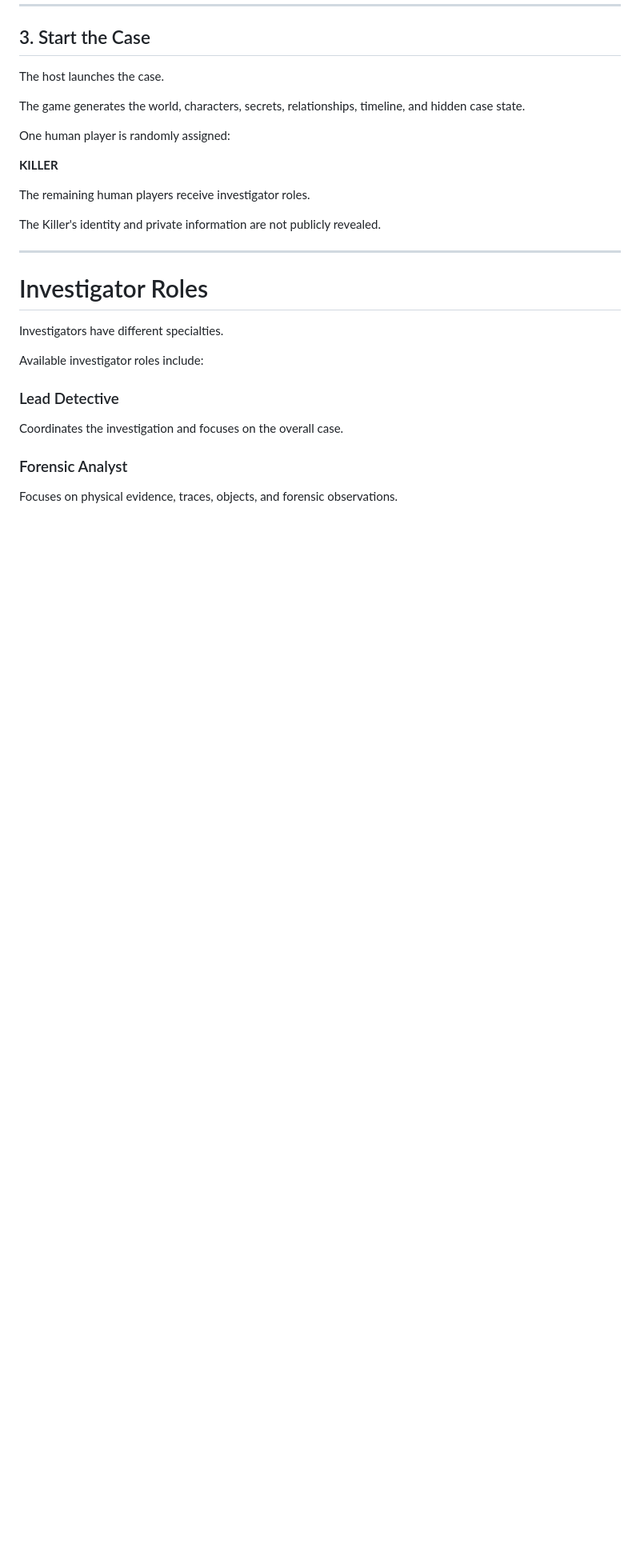
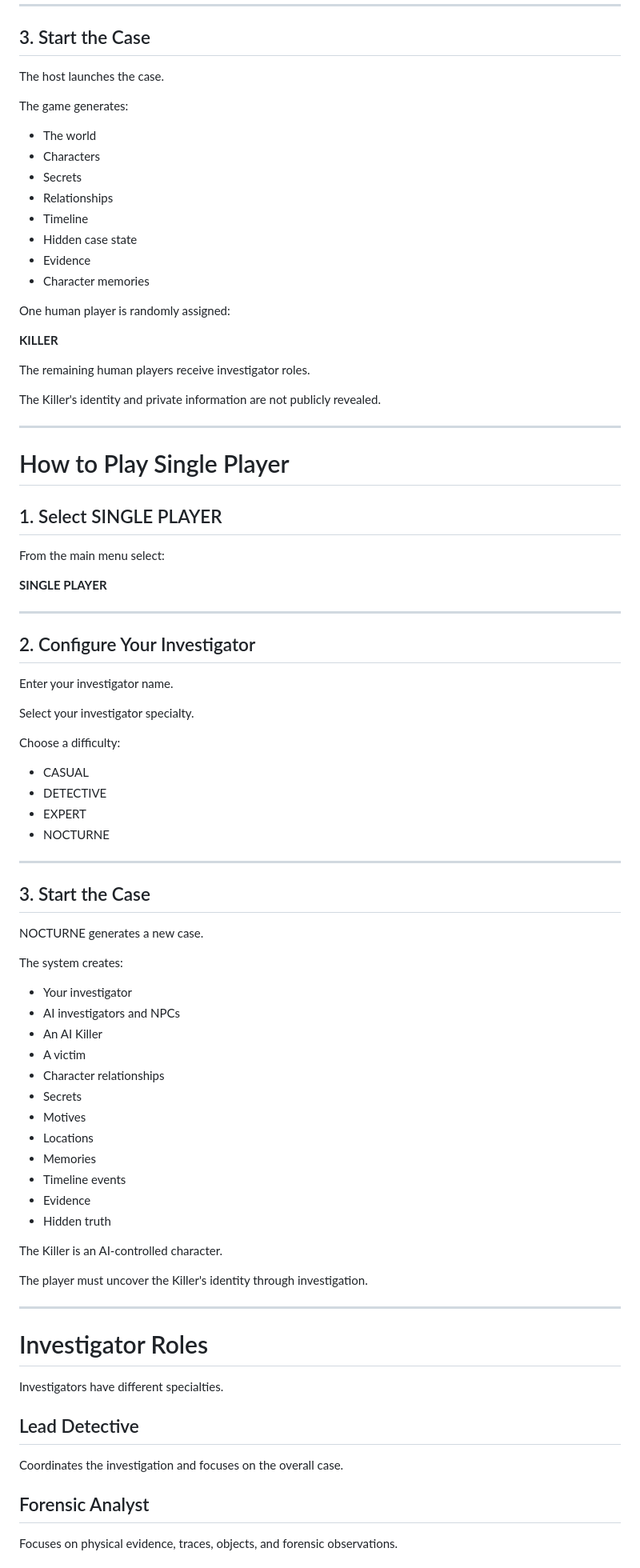
Before and after one commit to kling-cyber/nocturne, a Markdown page: README.md, the part around one of its changes. Shown at 80% size. Rendered like a GitHub page; blank space fills up the shorter version.

```diff
--- a/README.md
+++ b/README.md
@@ -115,7 +206,16 @@ At least **2 players** are required before the host can start the case.
 
 The host launches the case.
 
-The game generates the world, characters, secrets, relationships, timeline, and hidden case state.
+The game generates:
+
+- The world
+- Characters
+- Secrets
+- Relationships
+- Timeline
+- Hidden case state
+- Evidence
+- Character memories
 
 One human player is randomly assigned:
 
@@ -127,17 +227,65 @@ The Killer's identity and private information are not publicly revealed.
 
 ---
 
+# How to Play Single Player
+
+## 1. Select SINGLE PLAYER
+
+From the main menu select:
+
+**SINGLE PLAYER**
+
+---
+
+## 2. Configure Your Investigator
+
+Enter your investigator name.
+
+Select your investigator specialty.
+
+Choose a difficulty:
+
+- CASUAL
+- DETECTIVE
+- EXPERT
+- NOCTURNE
+
+---
+
+## 3. Start the Case
+
+NOCTURNE generates a new case.
+
+The system creates:
+
+- Your investigator
+- AI investigators and NPCs
+- An AI Killer
+- A victim
+- Character relationships
+- Secrets
+- Motives
+- Locations
+- Memories
+- Timeline events
+- Evidence
+- Hidden truth
+
+The Killer is an AI-controlled character.
+
+The player must uncover the Killer's identity through investigation.
+
+---
+
 # Investigator Roles
 
 Investigators have different specialties.
 
-Available investigator roles include:
-
-### Lead Detective
+## Lead Detective
 
 Coordinates the investigation and focuses on the overall case.
 
-### Forensic Analyst
+## Forensic Analyst
 
 Focuses on physical evidence, traces, objects, and forensic observations.
 
```
Also changed, not shown: other parts of README.md (+258 -43 lines).
